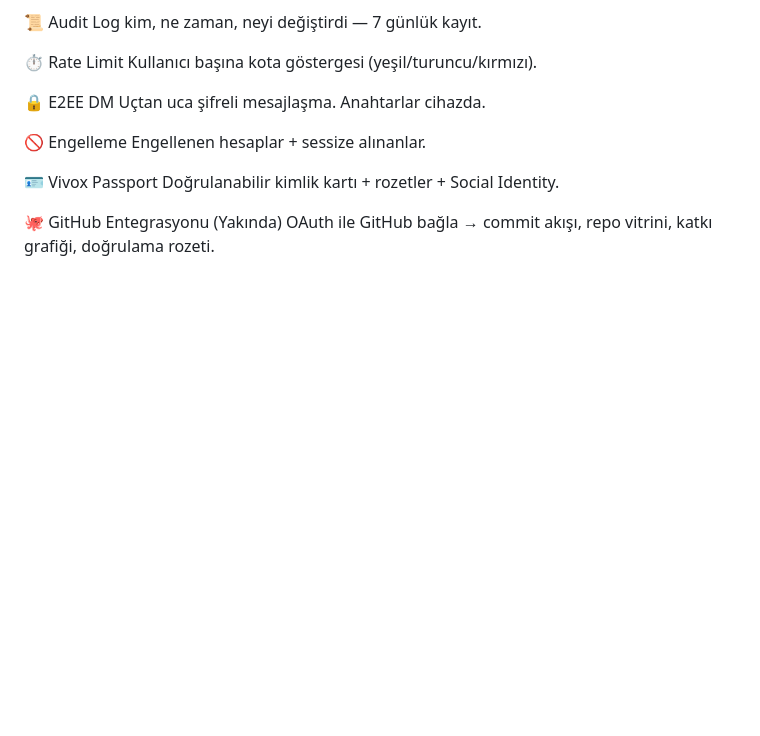
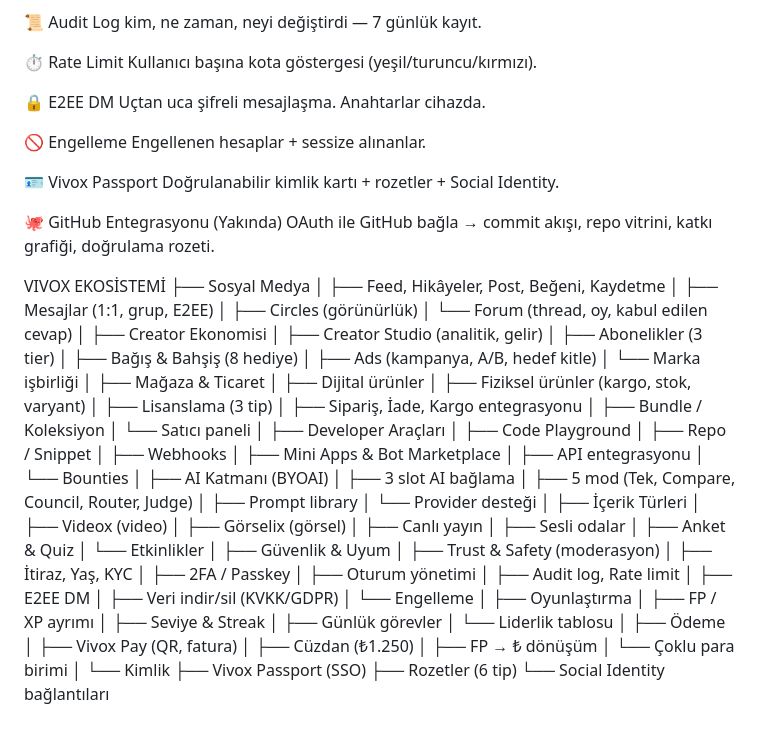
Before and after one commit to Codexeron/Vivox-Social-Media, a Markdown page: README.md, the part around the change. Drawn GitHub-style; blank space fills up the shorter version.

Commit message:
Expand README with Vivox ecosystem details
Added detailed sections about the Vivox ecosystem, including various features and tools for social media, creator economy, commerce, developer tools, AI integration, content types, security, gamification, payments, and identity.

```diff
--- a/README.md
+++ b/README.md
@@ -193,3 +193,75 @@ Doğrulanabilir kimlik kartı + rozetler + Social Identity.
 
 🐙 GitHub Entegrasyonu (Yakında)
 OAuth ile GitHub bağla → commit akışı, repo vitrini, katkı grafiği, doğrulama rozeti.
+
+
+VIVOX EKOSİSTEMİ
+├── Sosyal Medya
+│   ├── Feed, Hikâyeler, Post, Beğeni, Kaydetme
+│   ├── Mesajlar (1:1, grup, E2EE)
+│   ├── Circles (görünürlük)
+│   └── Forum (thread, oy, kabul edilen cevap)
+│
+├── Creator Ekonomisi
+│   ├── Creator Studio (analitik, gelir)
+│   ├── Abonelikler (3 tier)
+│   ├── Bağış & Bahşiş (8 hediye)
+│   ├── Ads (kampanya, A/B, hedef kitle)
+│   └── Marka işbirliği
+│
+├── Mağaza & Ticaret
+│   ├── Dijital ürünler
+│   ├── Fiziksel ürünler (kargo, stok, varyant)
+│   ├── Lisanslama (3 tip)
+│   ├── Sipariş, İade, Kargo entegrasyonu
+│   ├── Bundle / Koleksiyon
+│   └── Satıcı paneli
+│
+├── Developer Araçları
+│   ├── Code Playground
+│   ├── Repo / Snippet
+│   ├── Webhooks
+│   ├── Mini Apps & Bot Marketplace
+│   ├── API entegrasyonu
+│   └── Bounties
+│
+├── AI Katmanı (BYOAI)
+│   ├── 3 slot AI bağlama
+│   ├── 5 mod (Tek, Compare, Council, Router, Judge)
+│   ├── Prompt library
+│   └── Provider desteği
+│
+├── İçerik Türleri
+│   ├── Videox (video)
+│   ├── Görselix (görsel)
+│   ├── Canlı yayın
+│   ├── Sesli odalar
+│   ├── Anket & Quiz
+│   └── Etkinlikler
+│
+├── Güvenlik & Uyum
+│   ├── Trust & Safety (moderasyon)
+│   ├── İtiraz, Yaş, KYC
+│   ├── 2FA / Passkey
+│   ├── Oturum yönetimi
+│   ├── Audit log, Rate limit
+│   ├── E2EE DM
+│   ├── Veri indir/sil (KVKK/GDPR)
+│   └── Engelleme
+│
+├── Oyunlaştırma
+│   ├── FP / XP ayrımı
+│   ├── Seviye & Streak
+│   ├── Günlük görevler
+│   └── Liderlik tablosu
+│
+├── Ödeme
+│   ├── Vivox Pay (QR, fatura)
+│   ├── Cüzdan (₺1.250)
+│   ├── FP → ₺ dönüşüm
+│   └── Çoklu para birimi
+│
+└── Kimlik
+    ├── Vivox Passport (SSO)
+    ├── Rozetler (6 tip)
+    └── Social Identity bağlantıları
```
